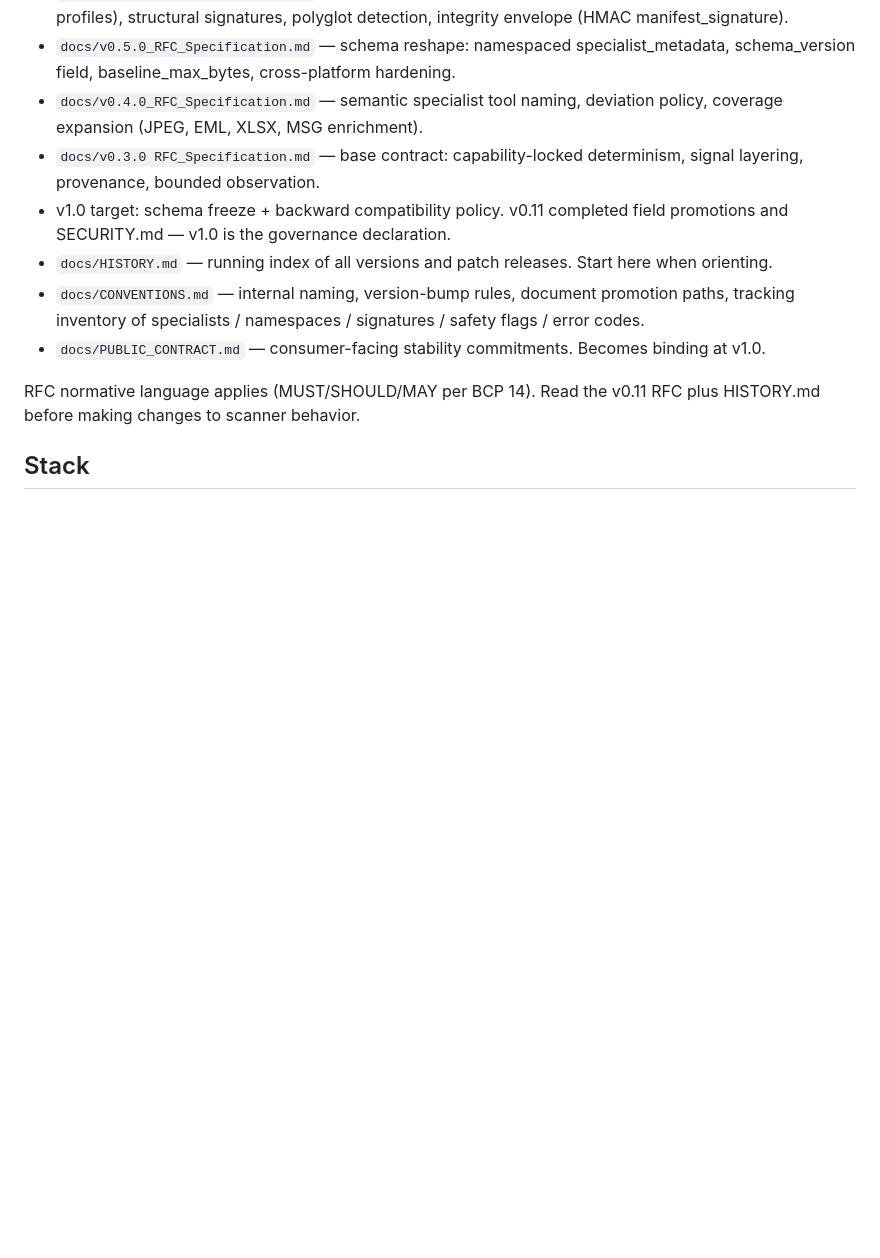
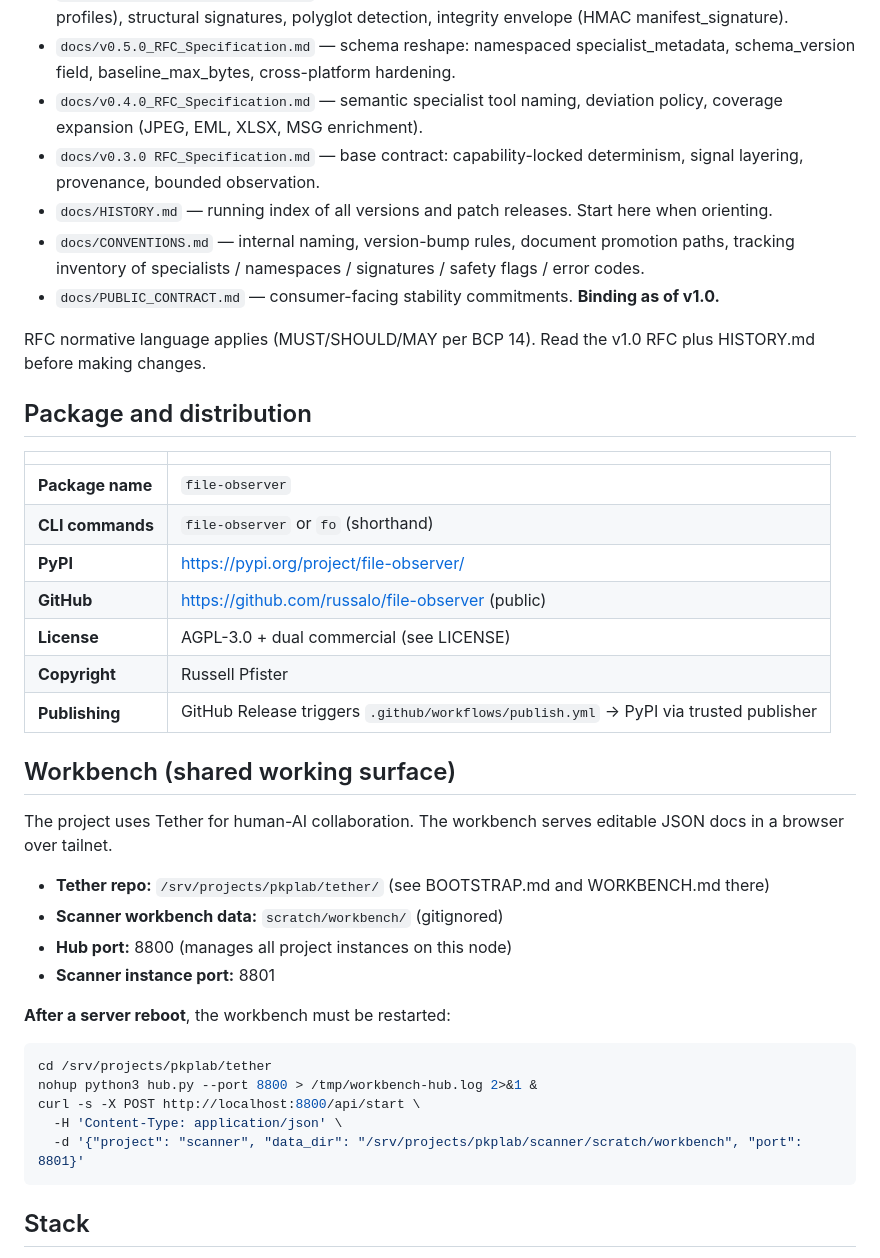
Before and after one commit to russalo/file-observer, a Markdown page: CLAUDE.md, the part around the change. GitHub-like rendering; blank space fills up the shorter version.

Commit message:
Update CLAUDE.md: package info, workbench, post-reboot instructions
Added: package name (file-observer), PyPI/GitHub URLs, license/copyright,
publish workflow, tether/workbench setup, post-reboot restart commands.
Removed stale v1.0 target bullet (shipped). Fixed PUBLIC_CONTRACT
reference (binding, not "becomes binding"). Updated RFC reference to v1.0.

Co-Authored-By: Claude Opus 4.6 (1M context) <noreply@anthropic.com>

````diff
--- a/CLAUDE.md
+++ b/CLAUDE.md
@@ -18,12 +18,41 @@ File Observer — observation layer only. Recursively discovers files, extracts
 - `docs/v0.5.0_RFC_Specification.md` — schema reshape: namespaced specialist_metadata, schema_version field, baseline_max_bytes, cross-platform hardening.
 - `docs/v0.4.0_RFC_Specification.md` — semantic specialist tool naming, deviation policy, coverage expansion (JPEG, EML, XLSX, MSG enrichment).
 - `docs/v0.3.0 RFC_Specification.md` — base contract: capability-locked determinism, signal layering, provenance, bounded observation.
-- v1.0 target: schema freeze + backward compatibility policy. v0.11 completed field promotions and SECURITY.md — v1.0 is the governance declaration.
 - `docs/HISTORY.md` — running index of all versions and patch releases. Start here when orienting.
 - `docs/CONVENTIONS.md` — internal naming, version-bump rules, document promotion paths, tracking inventory of specialists / namespaces / signatures / safety flags / error codes.
-- `docs/PUBLIC_CONTRACT.md` — consumer-facing stability commitments. Becomes binding at v1.0.
+- `docs/PUBLIC_CONTRACT.md` — consumer-facing stability commitments. **Binding as of v1.0.**
 
-RFC normative language applies (MUST/SHOULD/MAY per BCP 14). Read the v0.11 RFC plus HISTORY.md before making changes to scanner behavior.
+RFC normative language applies (MUST/SHOULD/MAY per BCP 14). Read the v1.0 RFC plus HISTORY.md before making changes.
+
+## Package and distribution
+
+| | |
+|---|---|
+| **Package name** | `file-observer` |
+| **CLI commands** | `file-observer` or `fo` (shorthand) |
+| **PyPI** | https://pypi.org/project/file-observer/ |
+| **GitHub** | https://github.com/russalo/file-observer (public) |
+| **License** | AGPL-3.0 + dual commercial (see LICENSE) |
+| **Copyright** | Russell Pfister |
+| **Publishing** | GitHub Release triggers `.github/workflows/publish.yml` → PyPI via trusted publisher |
+
+## Workbench (shared working surface)
+
+The project uses Tether for human-AI collaboration. The workbench serves editable JSON docs in a browser over tailnet.
+
+- **Tether repo:** `/srv/projects/pkplab/tether/` (see BOOTSTRAP.md and WORKBENCH.md there)
+- **Scanner workbench data:** `scratch/workbench/` (gitignored)
+- **Hub port:** 8800 (manages all project instances on this node)
+- **Scanner instance port:** 8801
+
+**After a server reboot**, the workbench must be restarted:
+```bash
+cd /srv/projects/pkplab/tether
+nohup python3 hub.py --port 8800 > /tmp/workbench-hub.log 2>&1 &
+curl -s -X POST http://localhost:8800/api/start \
+  -H 'Content-Type: application/json' \
+  -d '{"project": "scanner", "data_dir": "/srv/projects/pkplab/scanner/scratch/workbench", "port": 8801}'
+```
 
 ## Stack
 
````
